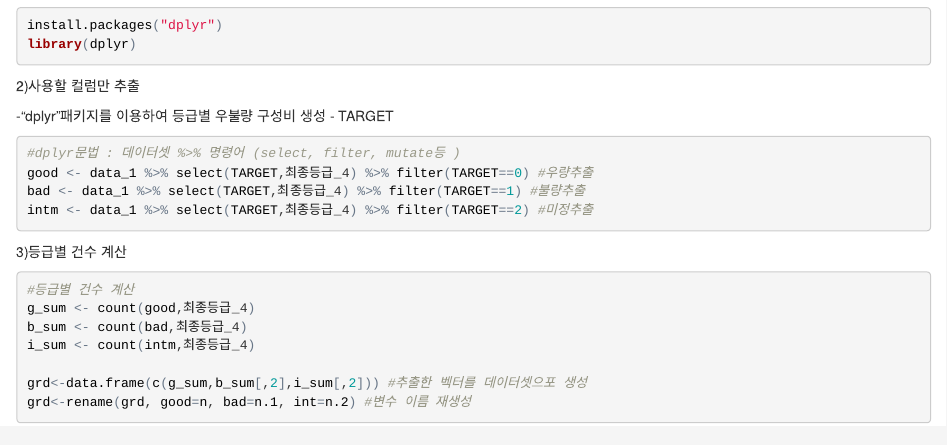
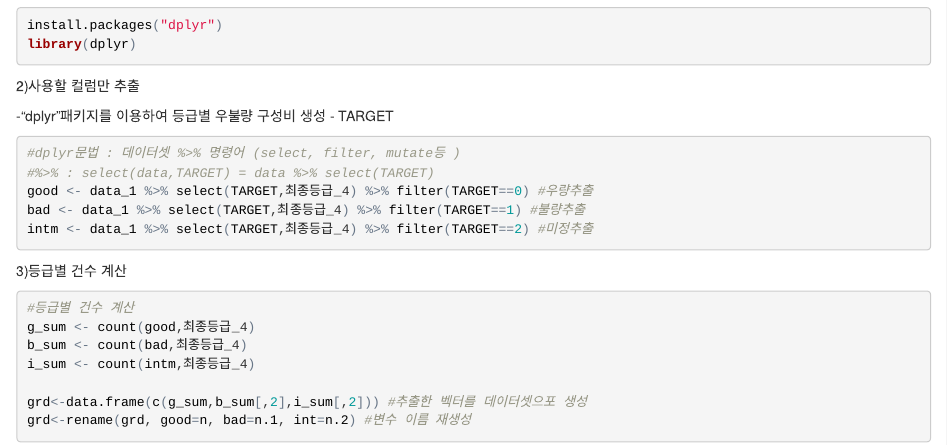
Before and after one commit to CHWON-KR/self, an R Markdown document (study_0926.Rmd): the page in a window 1100 px wide, from 430 px down. The pictures show the output file study_0926.html that the author committed with the source, opened offline.

Commit message:
%>% 설명추가

````diff
--- a/study_0926.Rmd
+++ b/study_0926.Rmd
@@ -31,6 +31,7 @@ library(dplyr)
 - TARGET
 ```{r, echo=TRUE, eval=FALSE}
 #dplyr문법 : 데이터셋 %>% 명령어 (select, filter, mutate등 )
+#%>% : select(data,TARGET) = data %>% select(TARGET)
 good <- data_1 %>% select(TARGET,최종등급_4) %>% filter(TARGET==0) #우량추출
 bad <- data_1 %>% select(TARGET,최종등급_4) %>% filter(TARGET==1) #불량추출
 intm <- data_1 %>% select(TARGET,최종등급_4) %>% filter(TARGET==2) #미정추출
````
Also changed, not shown: study_0926.html.
